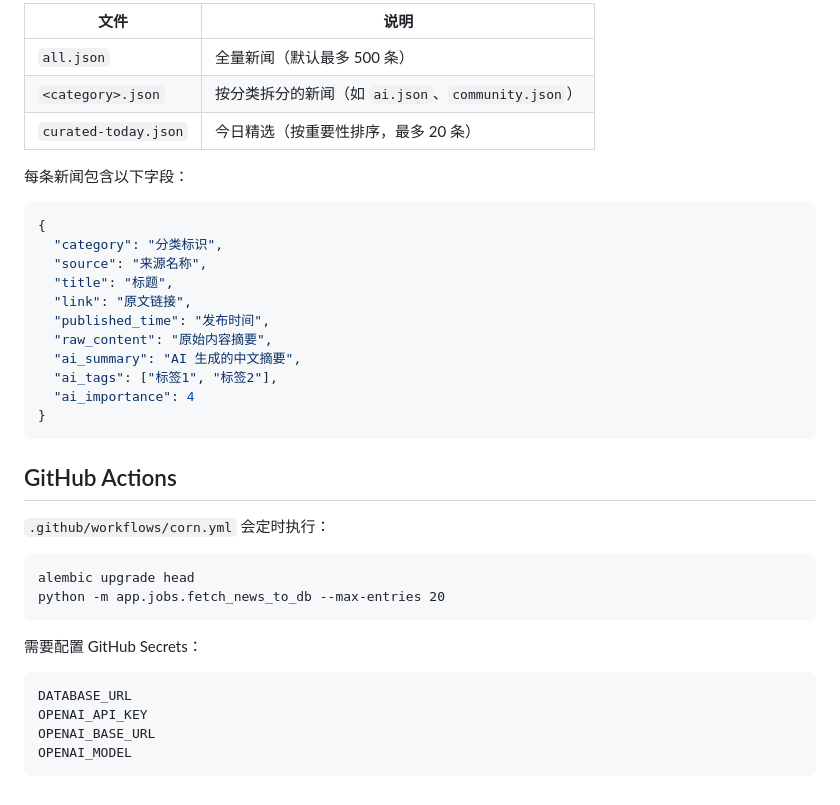
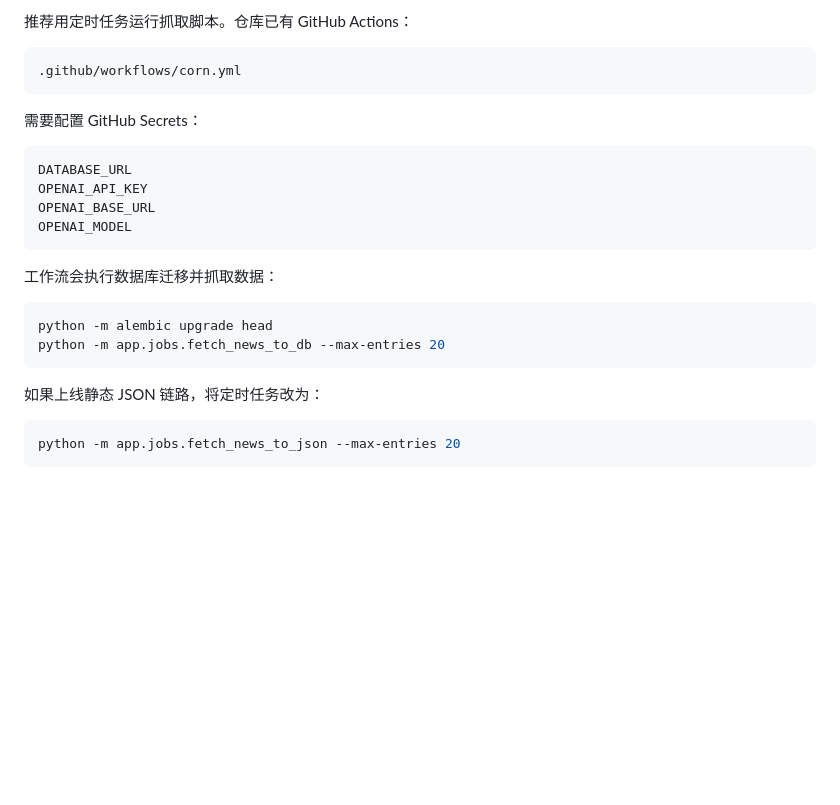
Before and after one commit to wangtunan/ai-rss-web, a Markdown page: README.md, the part around one of its changes. Drawn GitHub-style; blank space fills up the shorter version.

````diff
--- a/README.md
+++ b/README.md
@@ -140,33 +149,8 @@ npm run dev
 
-| 文件 | 说明 |
-| --- | --- |
-| `all.json` | 全量新闻（默认最多 500 条） |
-| `<category>.json` | 按分类拆分的新闻（如 `ai.json`、`community.json`） |
-| `curated-today.json` | 今日精选（按重要性排序，最多 20 条） |
-
-每条新闻包含以下字段：
-
-```json
-{
-  "category": "分类标识",
-  "source": "来源名称",
-  "title": "标题",
-  "link": "原文链接",
-  "published_time": "发布时间",
-  "raw_content": "原始内容摘要",
-  "ai_summary": "AI 生成的中文摘要",
-  "ai_tags": ["标签1", "标签2"],
-  "ai_importance": 4
-}
-```
-
-## GitHub Actions
-
-`.github/workflows/corn.yml` 会定时执行：
+推荐用定时任务运行抓取脚本。仓库已有 GitHub Actions：
 
 ```text
-alembic upgrade head
-python -m app.jobs.fetch_news_to_db --max-entries 20
+.github/workflows/corn.yml
 ```
 
 需要配置 GitHub Secrets：
@@ -177,3 +161,16 @@ OPENAI_API_KEY
 OPENAI_BASE_URL
 OPENAI_MODEL
 ```
+
+工作流会执行数据库迁移并抓取数据：
+
+```sh
+python -m alembic upgrade head
+python -m app.jobs.fetch_news_to_db --max-entries 20
+```
+
+如果上线静态 JSON 链路，将定时任务改为：
+
+```sh
+python -m app.jobs.fetch_news_to_json --max-entries 20
+```
````
Also changed, not shown: other parts of README.md (+94 -85 lines).
